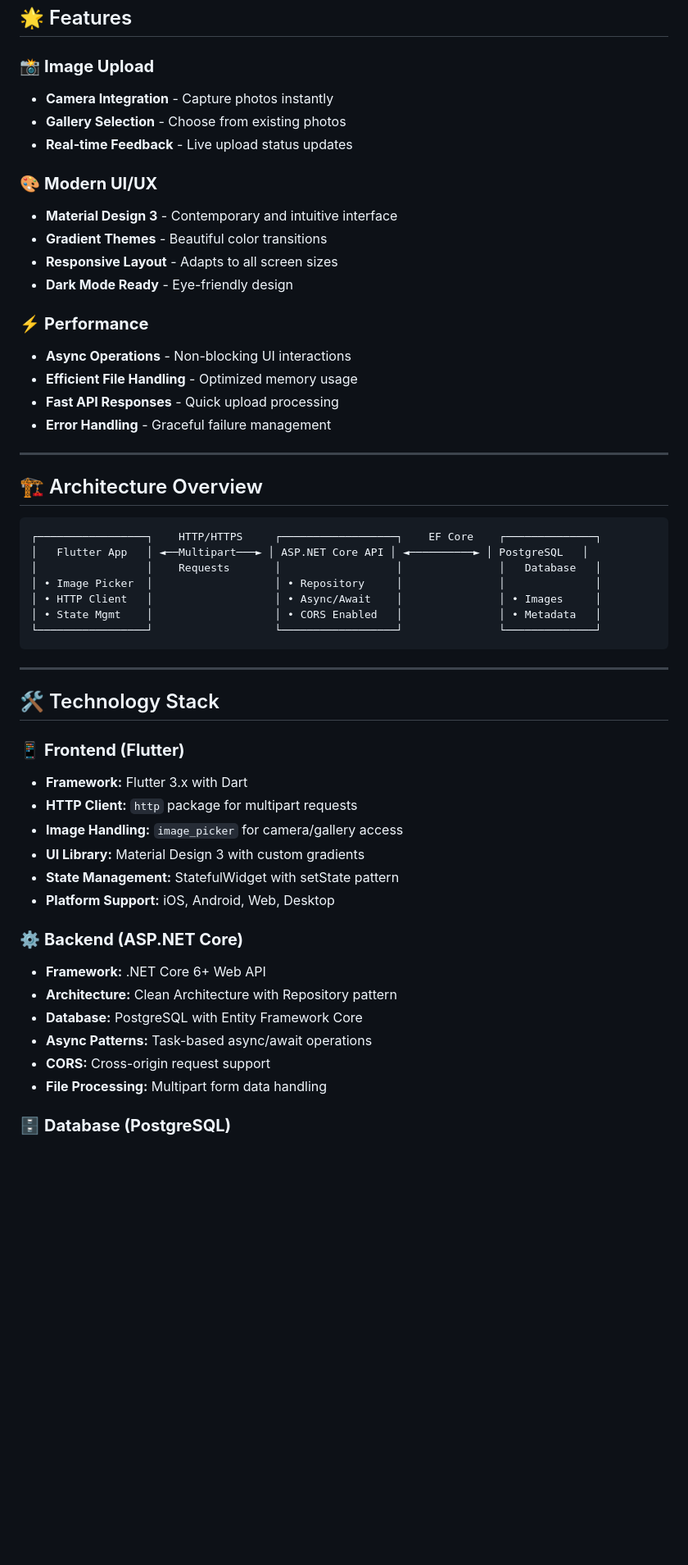
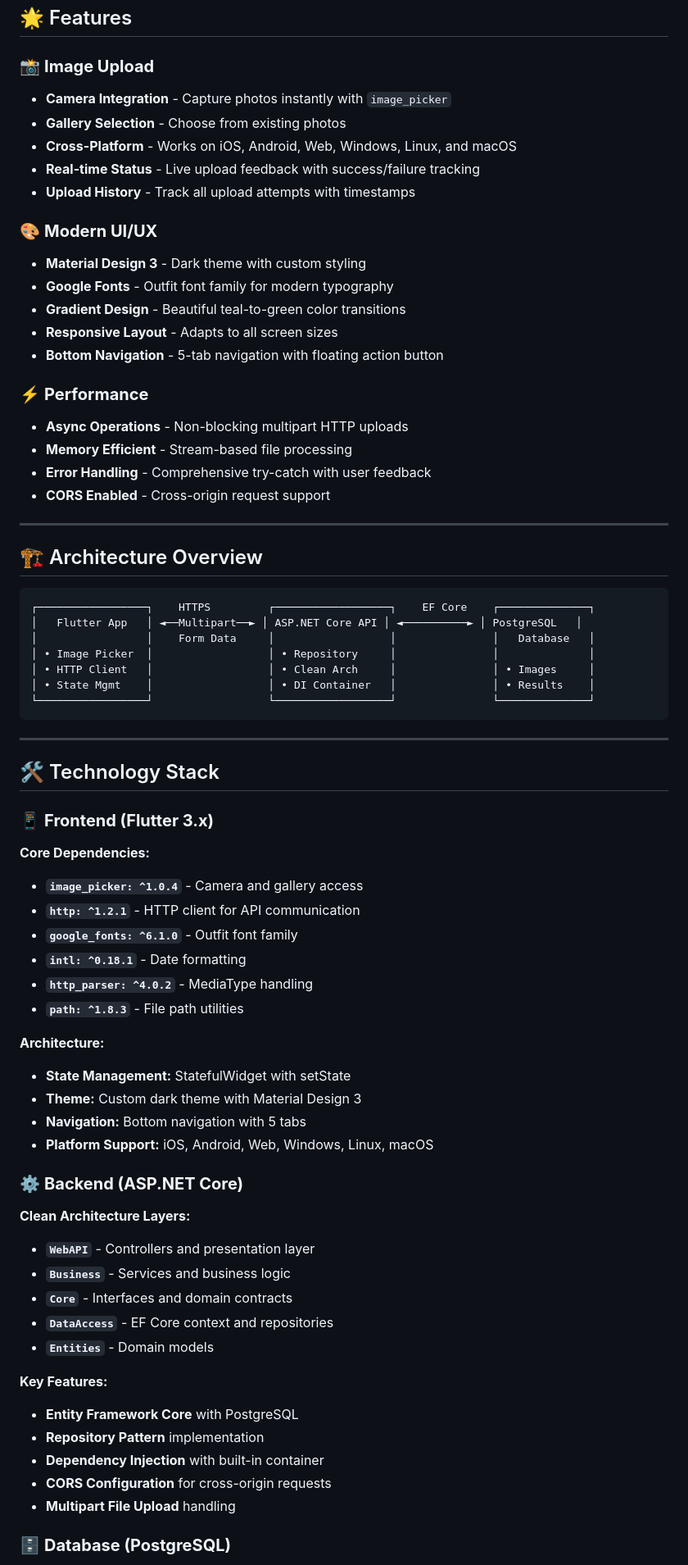
Before and after one commit to Mehmteren/Sendfy-APP, a Markdown page: README.md, the part around the change printed below. Shown: that part at 82% size. Drawn GitHub-style; blank space fills up the shorter version.

````diff
--- a/README.md
+++ b/README.md
@@ -27,54 +37,73 @@
 ## 🌟 Features
 
 ### 📸 **Image Upload**
-- **Camera Integration** - Capture photos instantly
+- **Camera Integration** - Capture photos instantly with `image_picker`
 - **Gallery Selection** - Choose from existing photos
-- **Real-time Feedback** - Live upload status updates
+- **Cross-Platform** - Works on iOS, Android, Web, Windows, Linux, and macOS
+- **Real-time Status** - Live upload feedback with success/failure tracking
+- **Upload History** - Track all upload attempts with timestamps
 
 ### 🎨 **Modern UI/UX**
-- **Material Design 3** - Contemporary and intuitive interface
-- **Gradient Themes** - Beautiful color transitions
+- **Material Design 3** - Dark theme with custom styling
+- **Google Fonts** - Outfit font family for modern typography
+- **Gradient Design** - Beautiful teal-to-green color transitions
 - **Responsive Layout** - Adapts to all screen sizes
-- **Dark Mode Ready** - Eye-friendly design
+- **Bottom Navigation** - 5-tab navigation with floating action button
 
 ### ⚡ **Performance**
-- **Async Operations** - Non-blocking UI interactions
-- **Efficient File Handling** - Optimized memory usage
-- **Fast API Responses** - Quick upload processing
-- **Error Handling** - Graceful failure management
+- **Async Operations** - Non-blocking multipart HTTP uploads
+- **Memory Efficient** - Stream-based file processing
+- **Error Handling** - Comprehensive try-catch with user feedback
+- **CORS Enabled** - Cross-origin request support
 
 ---
 
 ## 🏗️ Architecture Overview
 
 ```
-┌─────────────────┐    HTTP/HTTPS     ┌──────────────────┐    EF Core    ┌──────────────┐
-│   Flutter App   │ ◄──Multipart───► │ ASP.NET Core API │ ◄──────────► │ PostgreSQL   │
-│                 │    Requests       │                  │               │   Database   │
-│ • Image Picker  │                   │ • Repository     │               │              │
-│ • HTTP Client   │                   │ • Async/Await    │               │ • Images     │
-│ • State Mgmt    │                   │ • CORS Enabled   │               │ • Metadata   │
-└─────────────────┘                   └──────────────────┘               └──────────────┘
+┌─────────────────┐    HTTPS         ┌──────────────────┐    EF Core    ┌──────────────┐
+│   Flutter App   │ ◄──Multipart──► │ ASP.NET Core API │ ◄──────────► │ PostgreSQL   │
+│                 │    Form Data     │                  │               │   Database   │
+│ • Image Picker  │                  │ • Repository     │               │              │
+│ • HTTP Client   │                  │ • Clean Arch     │               │ • Images     │
+│ • State Mgmt    │                  │ • DI Container   │               │ • Results    │
+└─────────────────┘                  └──────────────────┘               └──────────────┘
 ```
 
 ---
 
 ## 🛠️ Technology Stack
 
-### 📱 **Frontend (Flutter)**
-- **Framework:** Flutter 3.x with Dart
-- **HTTP Client:** `http` package for multipart requests
-- **Image Handling:** `image_picker` for camera/gallery access
-- **UI Library:** Material Design 3 with custom gradients
-- **State Management:** StatefulWidget with setState pattern
-- **Platform Support:** iOS, Android, Web, Desktop
+### 📱 **Frontend (Flutter 3.x)**
+
+**Core Dependencies:**
+- **`image_picker: ^1.0.4`** - Camera and gallery access
+- **`http: ^1.2.1`** - HTTP client for API communication
+- **`google_fonts: ^6.1.0`** - Outfit font family
+- **`intl: ^0.18.1`** - Date formatting
+- **`http_parser: ^4.0.2`** - MediaType handling
+- **`path: ^1.8.3`** - File path utilities
+
+**Architecture:**
+- **State Management:** StatefulWidget with setState
+- **Theme:** Custom dark theme with Material Design 3
+- **Navigation:** Bottom navigation with 5 tabs
+- **Platform Support:** iOS, Android, Web, Windows, Linux, macOS
 
 ### ⚙️ **Backend (ASP.NET Core)**
-- **Framework:** .NET Core 6+ Web API
-- **Architecture:** Clean Architecture with Repository pattern
-- **Database:** PostgreSQL with Entity Framework Core
-- **Async Patterns:** Task-based async/await operations
-- **CORS:** Cross-origin request support
-- **File Processing:** Multipart form data handling
+
+**Clean Architecture Layers:**
+- **`WebAPI`** - Controllers and presentation layer
+- **`Business`** - Services and business logic
+- **`Core`** - Interfaces and domain contracts
+- **`DataAccess`** - EF Core context and repositories
+- **`Entities`** - Domain models
+
+**Key Features:**
+- **Entity Framework Core** with PostgreSQL
+- **Repository Pattern** implementation
+- **Dependency Injection** with built-in container
+- **CORS Configuration** for cross-origin requests
+- **Multipart File Upload** handling
 
 ### 🗄️ **Database (PostgreSQL)**
````
Also changed, not shown: other parts of README.md (+141 -75 lines).
